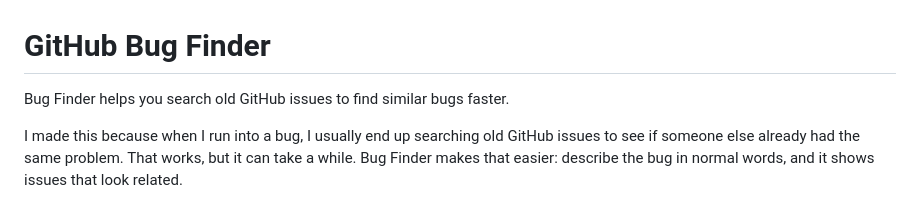
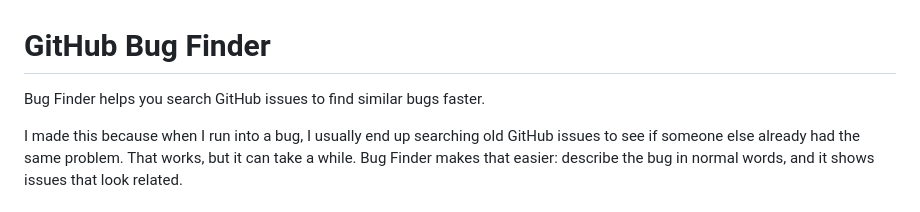
Before and after one commit to ryanleem/github-bug-finder, a Markdown page: README.md, the part around the change. Drawn GitHub-style.

```diff
--- a/README.md
+++ b/README.md
@@ -1,6 +1,6 @@
 # GitHub Bug Finder
 
-Bug Finder helps you search old GitHub issues to find similar bugs faster.
+Bug Finder helps you search GitHub issues to find similar bugs faster.
 
 I made this because when I run into a bug, I usually end up searching old GitHub issues to see if someone else already had the same problem. That works, but it can take a while. Bug Finder makes that easier: describe the bug in normal words, and it shows issues that look related.
 
```
